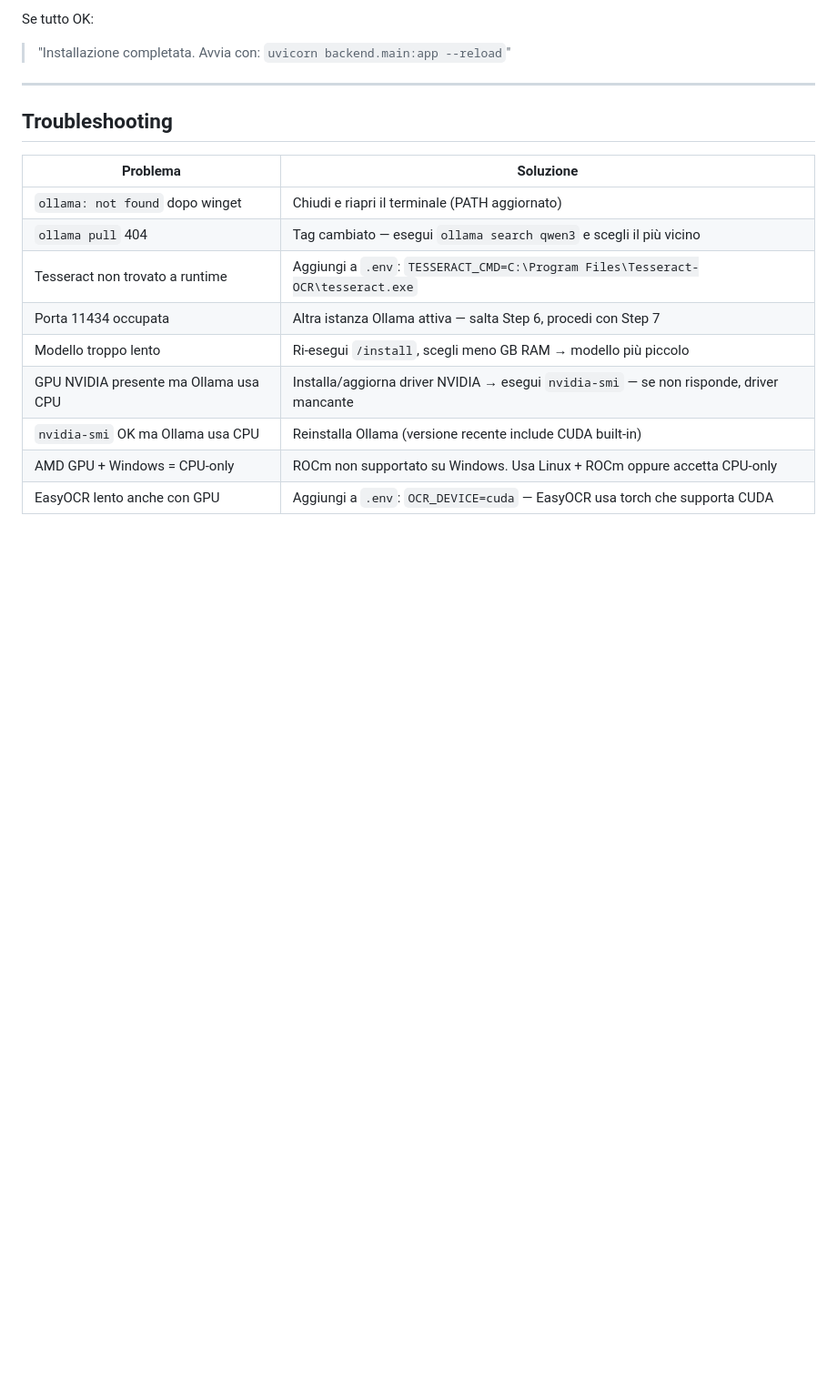
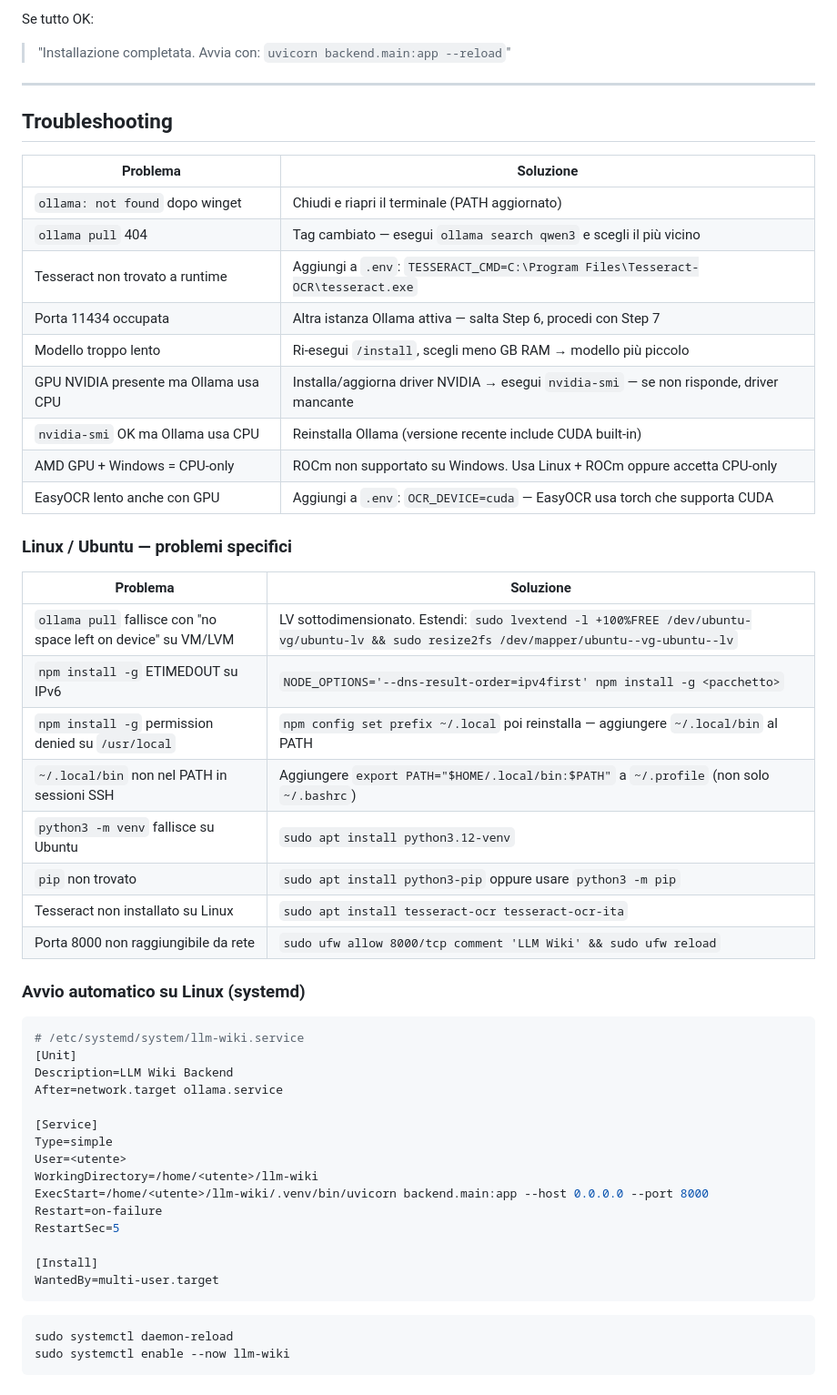
Before and after one commit to forkyFor/llm-wiki, a Markdown page: CLAUDE.md, the part around the change. Shown at 91% size. Drawn GitHub-style; blank space fills up the shorter version.

Commit message:
docs: add Linux/Ubuntu install troubleshooting and systemd setup
Add section with issues found during VM installation:
LVM disk extension, npm IPv6/permissions, PATH for SSH sessions,
python3-venv, Tesseract, UFW port 8000, and systemd service template.

Co-Authored-By: Claude Sonnet 4.6 <noreply@anthropic.com>

````diff
--- a/CLAUDE.md
+++ b/CLAUDE.md
@@ -418,3 +418,41 @@ Se tutto OK:
 | `nvidia-smi` OK ma Ollama usa CPU | Reinstalla Ollama (versione recente include CUDA built-in) |
 | AMD GPU + Windows = CPU-only | ROCm non supportato su Windows. Usa Linux + ROCm oppure accetta CPU-only |
 | EasyOCR lento anche con GPU | Aggiungi a `.env`: `OCR_DEVICE=cuda` — EasyOCR usa torch che supporta CUDA |
+
+### Linux / Ubuntu — problemi specifici
+
+| Problema | Soluzione |
+|---|---|
+| `ollama pull` fallisce con "no space left on device" su VM/LVM | LV sottodimensionato. Estendi: `sudo lvextend -l +100%FREE /dev/ubuntu-vg/ubuntu-lv && sudo resize2fs /dev/mapper/ubuntu--vg-ubuntu--lv` |
+| `npm install -g` ETIMEDOUT su IPv6 | `NODE_OPTIONS='--dns-result-order=ipv4first' npm install -g <pacchetto>` |
+| `npm install -g` permission denied su `/usr/local` | `npm config set prefix ~/.local` poi reinstalla — aggiungere `~/.local/bin` al PATH |
+| `~/.local/bin` non nel PATH in sessioni SSH | Aggiungere `export PATH="$HOME/.local/bin:$PATH"` a `~/.profile` (non solo `~/.bashrc`) |
+| `python3 -m venv` fallisce su Ubuntu | `sudo apt install python3.12-venv` |
+| `pip` non trovato | `sudo apt install python3-pip` oppure usare `python3 -m pip` |
+| Tesseract non installato su Linux | `sudo apt install tesseract-ocr tesseract-ocr-ita` |
+| Porta 8000 non raggiungibile da rete | `sudo ufw allow 8000/tcp comment 'LLM Wiki' && sudo ufw reload` |
+
+### Avvio automatico su Linux (systemd)
+
+```ini
+# /etc/systemd/system/llm-wiki.service
+[Unit]
+Description=LLM Wiki Backend
+After=network.target ollama.service
+
+[Service]
+Type=simple
+User=<utente>
+WorkingDirectory=/home/<utente>/llm-wiki
+ExecStart=/home/<utente>/llm-wiki/.venv/bin/uvicorn backend.main:app --host 0.0.0.0 --port 8000
+Restart=on-failure
+RestartSec=5
+
+[Install]
+WantedBy=multi-user.target
+```
+
+```bash
+sudo systemctl daemon-reload
+sudo systemctl enable --now llm-wiki
+```
````
